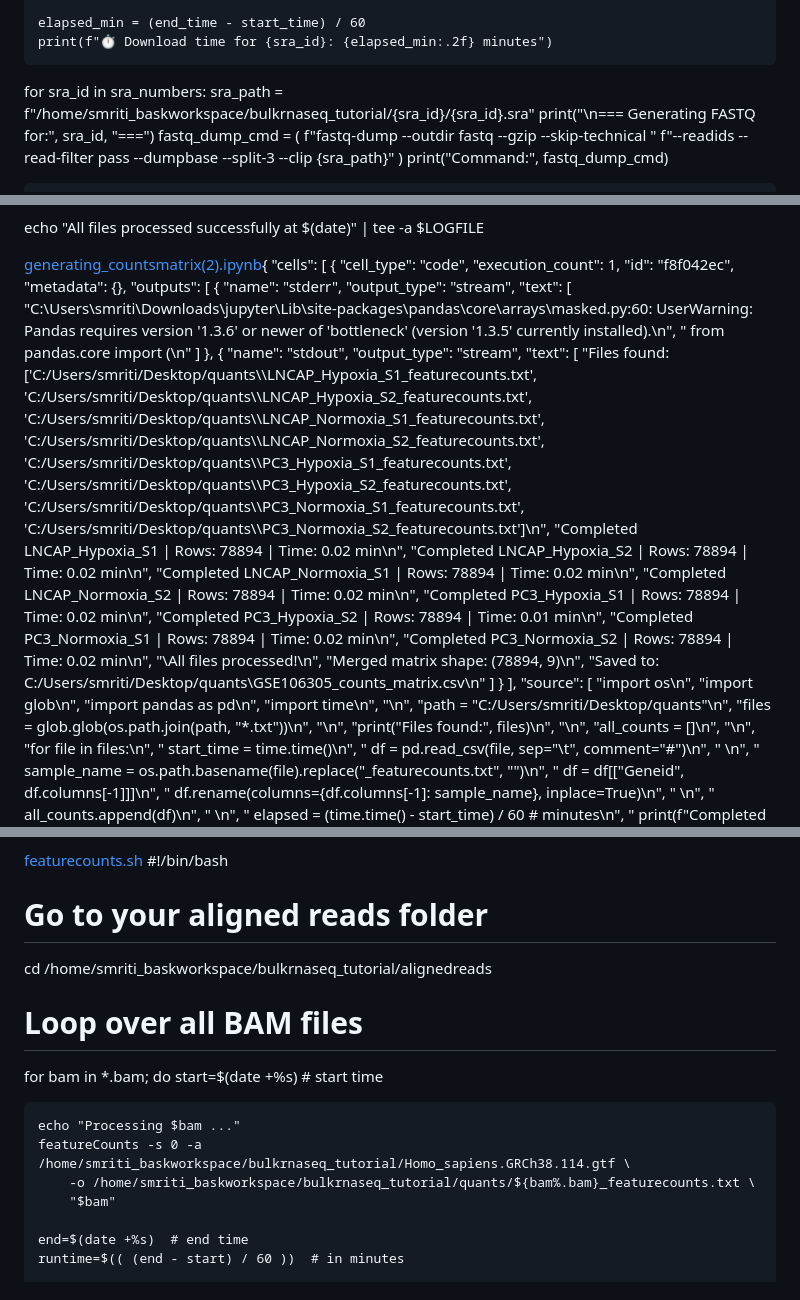
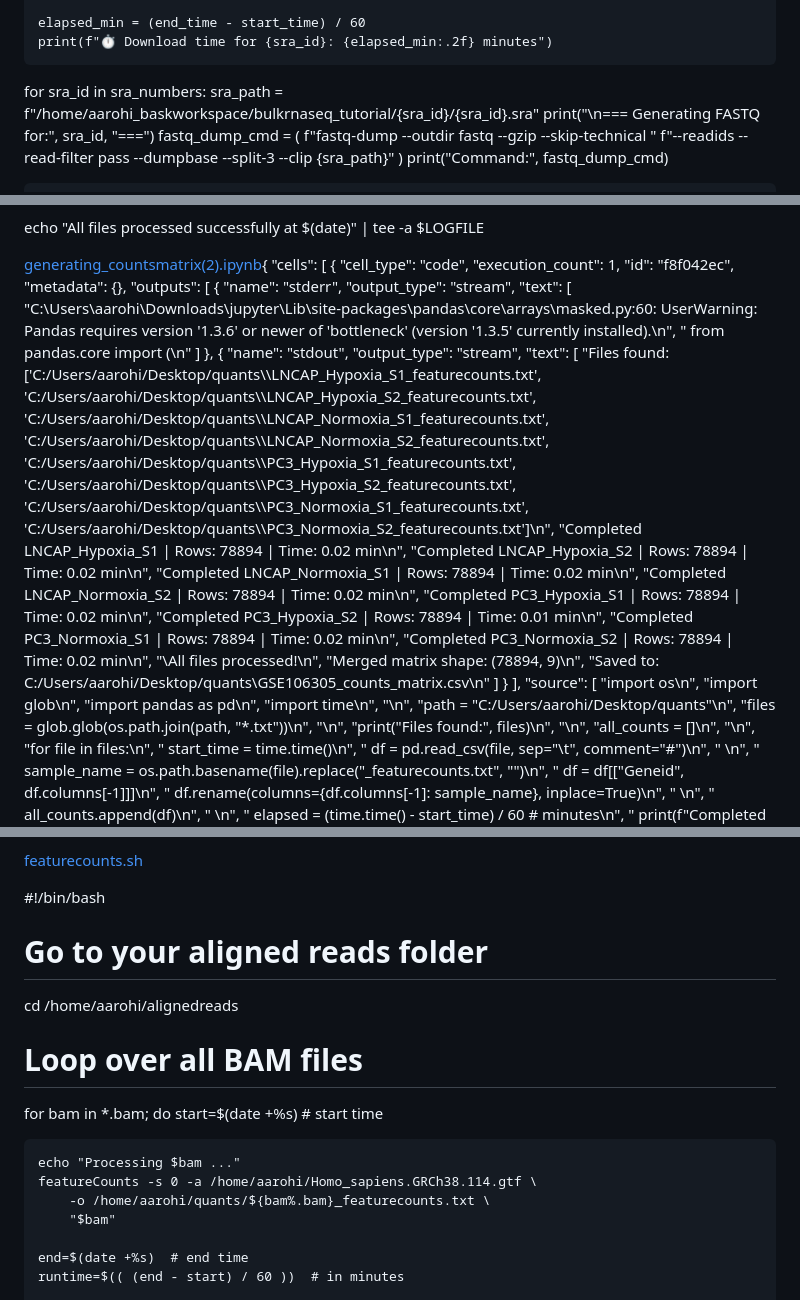
Before and after one commit to Aarti1225/Bulk-RNA-seq-Analysis-Pipeline, a Markdown page: scripts/readme.md, 3 parts joined by grey strips. GitHub-like rendering.

```diff
--- a/scripts/readme.md
+++ b/scripts/readme.md
@@ -99,7 +99,7 @@ for sra_id in sra_numbers:
     print(f"⏱ Download time for {sra_id}: {elapsed_min:.2f} minutes")
 
 for sra_id in sra_numbers:
-    sra_path = f"/home/smriti_baskworkspace/bulkrnaseq_tutorial/{sra_id}/{sra_id}.sra"
+    sra_path = f"/home/aarohi_baskworkspace/bulkrnaseq_tutorial/{sra_id}/{sra_id}.sra"
     print("\n=== Generating FASTQ for:", sra_id, "===")
     fastq_dump_cmd = (
         f"fastq-dump --outdir fastq --gzip --skip-technical "
@@ -335,7 +335,7 @@ echo "All files processed successfully at $(date)" | tee -a $LOGFILE
      "name": "stderr",
      "output_type": "stream",
      "text": [
-      "C:\\Users\\smriti\\Downloads\\jupyter\\Lib\\site-packages\\pandas\\core\\arrays\\masked.py:60: UserWarning: Pandas requires version '1.3.6' or newer of 'bottleneck' (version '1.3.5' currently installed).\n",
+      "C:\\Users\\aarohi\\Downloads\\jupyter\\Lib\\site-packages\\pandas\\core\\arrays\\masked.py:60: UserWarning: Pandas requires version '1.3.6' or newer of 'bottleneck' (version '1.3.5' currently installed).\n",
       "  from pandas.core import (\n"
      ]
     },
@@ -343,7 +343,7 @@ echo "All files processed successfully at $(date)" | tee -a $LOGFILE
      "name": "stdout",
      "output_type": "stream",
      "text": [
-      "Files found: ['C:/Users/smriti/Desktop/quants\\\\LNCAP_Hypoxia_S1_featurecounts.txt', 'C:/Users/smriti/Desktop/quants\\\\LNCAP_Hypoxia_S2_featurecounts.txt', 'C:/Users/smriti/Desktop/quants\\\\LNCAP_Normoxia_S1_featurecounts.txt', 'C:/Users/smriti/Desktop/quants\\\\LNCAP_Normoxia_S2_featurecounts.txt', 'C:/Users/smriti/Desktop/quants\\\\PC3_Hypoxia_S1_featurecounts.txt', 'C:/Users/smriti/Desktop/quants\\\\PC3_Hypoxia_S2_featurecounts.txt', 'C:/Users/smriti/Desktop/quants\\\\PC3_Normoxia_S1_featurecounts.txt', 'C:/Users/smriti/Desktop/quants\\\\PC3_Normoxia_S2_featurecounts.txt']\n",
+      "Files found: ['C:/Users/aarohi/Desktop/quants\\\\LNCAP_Hypoxia_S1_featurecounts.txt', 'C:/Users/aarohi/Desktop/quants\\\\LNCAP_Hypoxia_S2_featurecounts.txt', 'C:/Users/aarohi/Desktop/quants\\\\LNCAP_Normoxia_S1_featurecounts.txt', 'C:/Users/aarohi/Desktop/quants\\\\LNCAP_Normoxia_S2_featurecounts.txt', 'C:/Users/aarohi/Desktop/quants\\\\PC3_Hypoxia_S1_featurecounts.txt', 'C:/Users/aarohi/Desktop/quants\\\\PC3_Hypoxia_S2_featurecounts.txt', 'C:/Users/aarohi/Desktop/quants\\\\PC3_Normoxia_S1_featurecounts.txt', 'C:/Users/aarohi/Desktop/quants\\\\PC3_Normoxia_S2_featurecounts.txt']\n",
       "Completed LNCAP_Hypoxia_S1 | Rows: 78894 | Time: 0.02 min\n",
       "Completed LNCAP_Hypoxia_S2 | Rows: 78894 | Time: 0.02 min\n",
       "Completed LNCAP_Normoxia_S1 | Rows: 78894 | Time: 0.02 min\n",
@@ -354,7 +354,7 @@ echo "All files processed successfully at $(date)" | tee -a $LOGFILE
       "Completed PC3_Normoxia_S2 | Rows: 78894 | Time: 0.02 min\n",
       "\\All files processed!\n",
       "Merged matrix shape: (78894, 9)\n",
-      "Saved to: C:/Users/smriti/Desktop/quants\\GSE106305_counts_matrix.csv\n"
+      "Saved to: C:/Users/aarohi/Desktop/quants\\GSE106305_counts_matrix.csv\n"
      ]
     }
    ],
@@ -364,7 +364,7 @@ echo "All files processed successfully at $(date)" | tee -a $LOGFILE
     "import pandas as pd\n",
     "import time\n",
     "\n",
-    "path = \"C:/Users/smriti/Desktop/quants\"\n",
+    "path = \"C:/Users/aarohi/Desktop/quants\"\n",
     "files = glob.glob(os.path.join(path, \"*.txt\"))\n",
     "\n",
     "print(\"Files found:\", files)\n",
@@ -421,18 +421,19 @@ echo "All files processed successfully at $(date)" | tee -a $LOGFILE
 }
 
 [featurecounts.sh](https://github.com/user-attachments/files/22005191/featurecounts.sh)
+
 #!/bin/bash
 
 # Go to your aligned reads folder
-cd /home/smriti_baskworkspace/bulkrnaseq_tutorial/alignedreads
+cd /home/aarohi/alignedreads
 
 # Loop over all BAM files
 for bam in *.bam; do
     start=$(date +%s)  # start time
 
     echo "Processing $bam ..."
-    featureCounts -s 0 -a /home/smriti_baskworkspace/bulkrnaseq_tutorial/Homo_sapiens.GRCh38.114.gtf \
-        -o /home/smriti_baskworkspace/bulkrnaseq_tutorial/quants/${bam%.bam}_featurecounts.txt \
+    featureCounts -s 0 -a /home/aarohi/Homo_sapiens.GRCh38.114.gtf \
+        -o /home/aarohi/quants/${bam%.bam}_featurecounts.txt \
         "$bam"
 
     end=$(date +%s)  # end time
```
